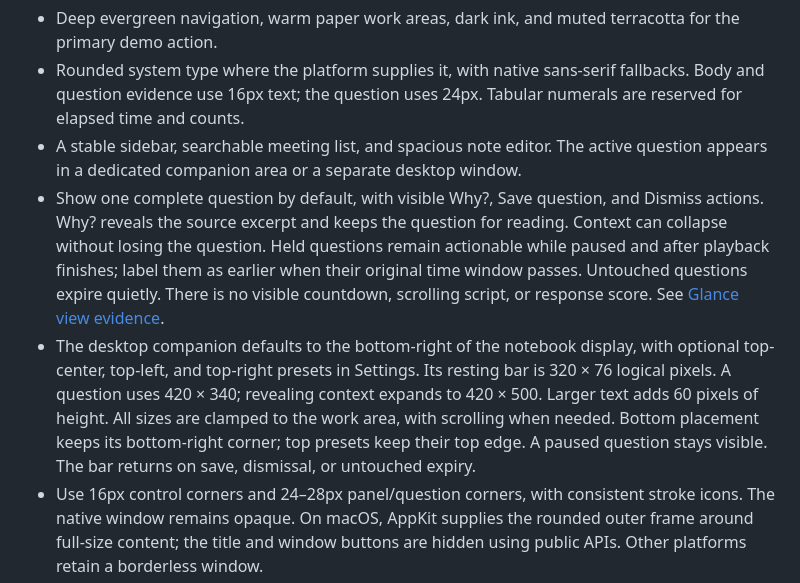
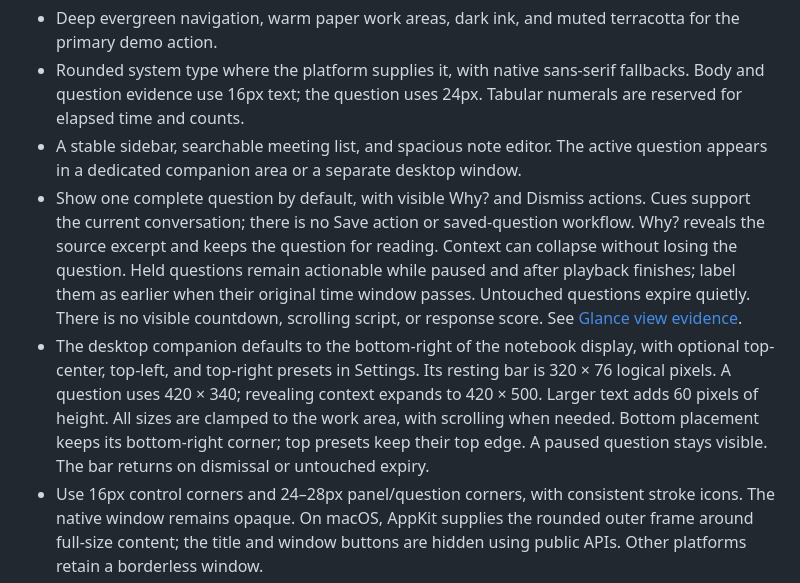
Before and after one commit to connorburgess/talkqte, a Markdown page: DESIGN.md, the part around the change. GitHub-like rendering.

```diff
--- a/DESIGN.md
+++ b/DESIGN.md
@@ -5,8 +5,8 @@ The interface is a quiet meeting companion with a friendly notebook. Rounded for
 - Deep evergreen navigation, warm paper work areas, dark ink, and muted terracotta for the primary demo action.
 - Rounded system type where the platform supplies it, with native sans-serif fallbacks. Body and question evidence use 16px text; the question uses 24px. Tabular numerals are reserved for elapsed time and counts.
 - A stable sidebar, searchable meeting list, and spacious note editor. The active question appears in a dedicated companion area or a separate desktop window.
-- Show one complete question by default, with visible Why?, Save question, and Dismiss actions. Why? reveals the source excerpt and keeps the question for reading. Context can collapse without losing the question. Held questions remain actionable while paused and after playback finishes; label them as earlier when their original time window passes. Untouched questions expire quietly. There is no visible countdown, scrolling script, or response score. See [Glance view evidence](docs/glance-mode.md).
-- The desktop companion defaults to the bottom-right of the notebook display, with optional top-center, top-left, and top-right presets in Settings. Its resting bar is 320 × 76 logical pixels. A question uses 420 × 340; revealing context expands to 420 × 500. Larger text adds 60 pixels of height. All sizes are clamped to the work area, with scrolling when needed. Bottom placement keeps its bottom-right corner; top presets keep their top edge. A paused question stays visible. The bar returns on save, dismissal, or untouched expiry.
+- Show one complete question by default, with visible Why? and Dismiss actions. Cues support the current conversation; there is no Save action or saved-question workflow. Why? reveals the source excerpt and keeps the question for reading. Context can collapse without losing the question. Held questions remain actionable while paused and after playback finishes; label them as earlier when their original time window passes. Untouched questions expire quietly. There is no visible countdown, scrolling script, or response score. See [Glance view evidence](docs/glance-mode.md).
+- The desktop companion defaults to the bottom-right of the notebook display, with optional top-center, top-left, and top-right presets in Settings. Its resting bar is 320 × 76 logical pixels. A question uses 420 × 340; revealing context expands to 420 × 500. Larger text adds 60 pixels of height. All sizes are clamped to the work area, with scrolling when needed. Bottom placement keeps its bottom-right corner; top presets keep their top edge. A paused question stays visible. The bar returns on dismissal or untouched expiry.
 - Use 16px control corners and 24–28px panel/question corners, with consistent stroke icons. The native window remains opaque. On macOS, AppKit supplies the rounded outer frame around full-size content; the title and window buttons are hidden using public APIs. Other platforms retain a borderless window.
 - Primary actions are at least 48px high and icon controls at least 44px in each dimension. Keep a clear focus ring on both paper and forest surfaces. Separators organize content without enclosing every paragraph in a card.
 - Hover, focus, loading, error, empty, paused, and ended states are part of the interface. A new question expands once over 240ms from just below full size; opening its source reveals the excerpt over 180ms. Timer updates do not repeat the entrance, and closing or dismissing is immediate. Reduced motion removes these animations and control transitions while preserving all content and actions. No bounce, pulsing, or celebratory animation competes with the meeting. Native window resizing remains immediate; the animation belongs to the rendered question.
```
Also changed, not shown: docs/glance-mode.md (+6 -6 lines), docs/assets/companion-simple-cues.jpg (added), 7 other files.
